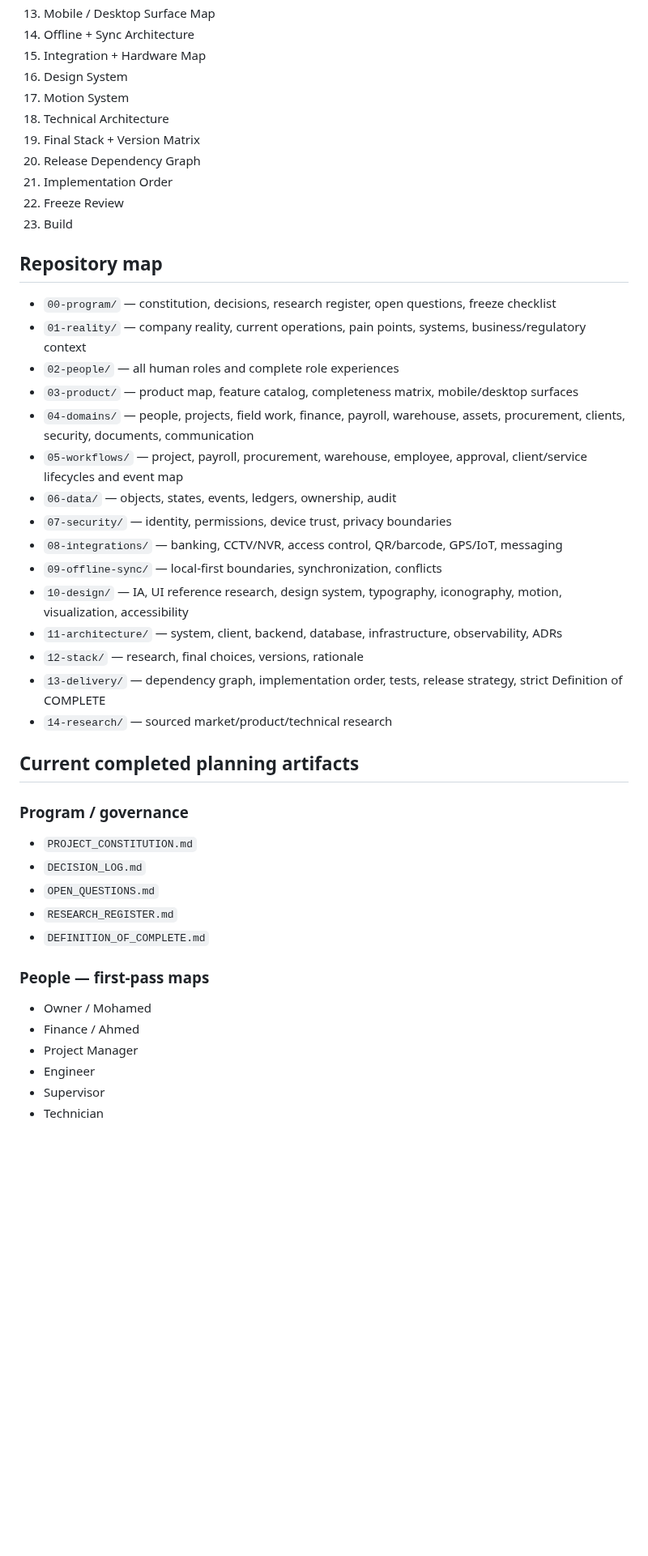
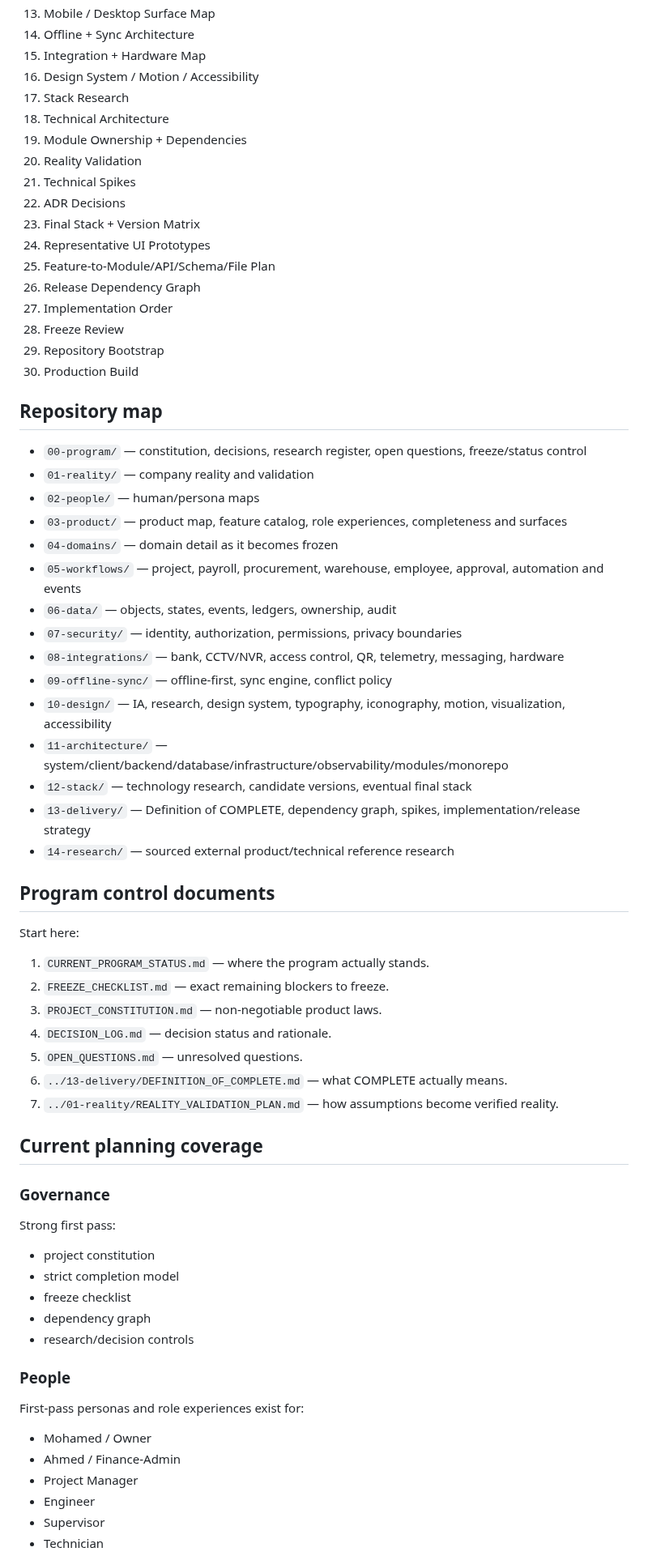
Before and after one commit to omarkhair70-droid/hiltech, a Markdown page: docs/00-program/MASTER_INDEX.md, the part around one of its changes. Shown at 81% size. Rendered like a GitHub page; blank space fills up the shorter version.

Commit message:
docs: refresh master index with architecture and freeze status

```diff
--- a/docs/00-program/MASTER_INDEX.md
+++ b/docs/00-program/MASTER_INDEX.md
@@ -25,45 +30,66 @@ Before coding starts, the repository must contain enough validated detail that i
 13. Mobile / Desktop Surface Map
 14. Offline + Sync Architecture
 15. Integration + Hardware Map
-16. Design System
-17. Motion System
+16. Design System / Motion / Accessibility
+17. Stack Research
 18. Technical Architecture
-19. Final Stack + Version Matrix
-20. Release Dependency Graph
-21. Implementation Order
-22. Freeze Review
-23. Build
+19. Module Ownership + Dependencies
+20. Reality Validation
+21. Technical Spikes
+22. ADR Decisions
+23. Final Stack + Version Matrix
+24. Representative UI Prototypes
+25. Feature-to-Module/API/Schema/File Plan
+26. Release Dependency Graph
+27. Implementation Order
+28. Freeze Review
+29. Repository Bootstrap
+30. Production Build
 
 ## Repository map
 
-- `00-program/` — constitution, decisions, research register, open questions, freeze checklist
-- `01-reality/` — company reality, current operations, pain points, systems, business/regulatory context
-- `02-people/` — all human roles and complete role experiences
-- `03-product/` — product map, feature catalog, completeness matrix, mobile/desktop surfaces
-- `04-domains/` — people, projects, field work, finance, payroll, warehouse, assets, procurement, clients, security, documents, communication
-- `05-workflows/` — project, payroll, procurement, warehouse, employee, approval, client/service lifecycles and event map
+- `00-program/` — constitution, decisions, research register, open questions, freeze/status control
+- `01-reality/` — company reality and validation
+- `02-people/` — human/persona maps
+- `03-product/` — product map, feature catalog, role experiences, completeness and surfaces
+- `04-domains/` — domain detail as it becomes frozen
+- `05-workflows/` — project, payroll, procurement, warehouse, employee, approval, automation and events
 - `06-data/` — objects, states, events, ledgers, ownership, audit
-- `07-security/` — identity, permissions, device trust, privacy boundaries
-- `08-integrations/` — banking, CCTV/NVR, access control, QR/barcode, GPS/IoT, messaging
-- `09-offline-sync/` — local-first boundaries, synchronization, conflicts
-- `10-design/` — IA, UI reference research, design system, typography, iconography, motion, visualization, accessibility
-- `11-architecture/` — system, client, backend, database, infrastructure, observability, ADRs
-- `12-stack/` — research, final choices, versions, rationale
-- `13-delivery/` — dependency graph, implementation order, tests, release strategy, strict Definition of COMPLETE
-- `14-research/` — sourced market/product/technical research
+- `07-security/` — identity, authorization, permissions, privacy boundaries
+- `08-integrations/` — bank, CCTV/NVR, access control, QR, telemetry, messaging, hardware
+- `09-offline-sync/` — offline-first, sync engine, conflict policy
+- `10-design/` — IA, research, design system, typography, iconography, motion, visualization, accessibility
+- `11-architecture/` — system/client/backend/database/infrastructure/observability/modules/monorepo
+- `12-stack/` — technology research, candidate versions, eventual final stack
+- `13-delivery/` — Definition of COMPLETE, dependency graph, spikes, implementation/release strategy
+- `14-research/` — sourced external product/technical reference research
 
-## Current completed planning artifacts
+## Program control documents
 
-### Program / governance
-- `PROJECT_CONSTITUTION.md`
-- `DECISION_LOG.md`
-- `OPEN_QUESTIONS.md`
-- `RESEARCH_REGISTER.md`
-- `DEFINITION_OF_COMPLETE.md`
+Start here:
 
-### People — first-pass maps
-- Owner / Mohamed
-- Finance / Ahmed
+1. `CURRENT_PROGRAM_STATUS.md` — where the program actually stands.
+2. `FREEZE_CHECKLIST.md` — exact remaining blockers to freeze.
+3. `PROJECT_CONSTITUTION.md` — non-negotiable product laws.
+4. `DECISION_LOG.md` — decision status and rationale.
+5. `OPEN_QUESTIONS.md` — unresolved questions.
+6. `../13-delivery/DEFINITION_OF_COMPLETE.md` — what COMPLETE actually means.
+7. `../01-reality/REALITY_VALIDATION_PLAN.md` — how assumptions become verified reality.
+
+## Current planning coverage
+
+### Governance
+Strong first pass:
+- project constitution
+- strict completion model
+- freeze checklist
+- dependency graph
+- research/decision controls
+
+### People
+First-pass personas and role experiences exist for:
+- Mohamed / Owner
+- Ahmed / Finance-Admin
 - Project Manager
 - Engineer
 - Supervisor
```
Also changed, not shown: other parts of docs/00-program/MASTER_INDEX.md (+156 -24 lines).
